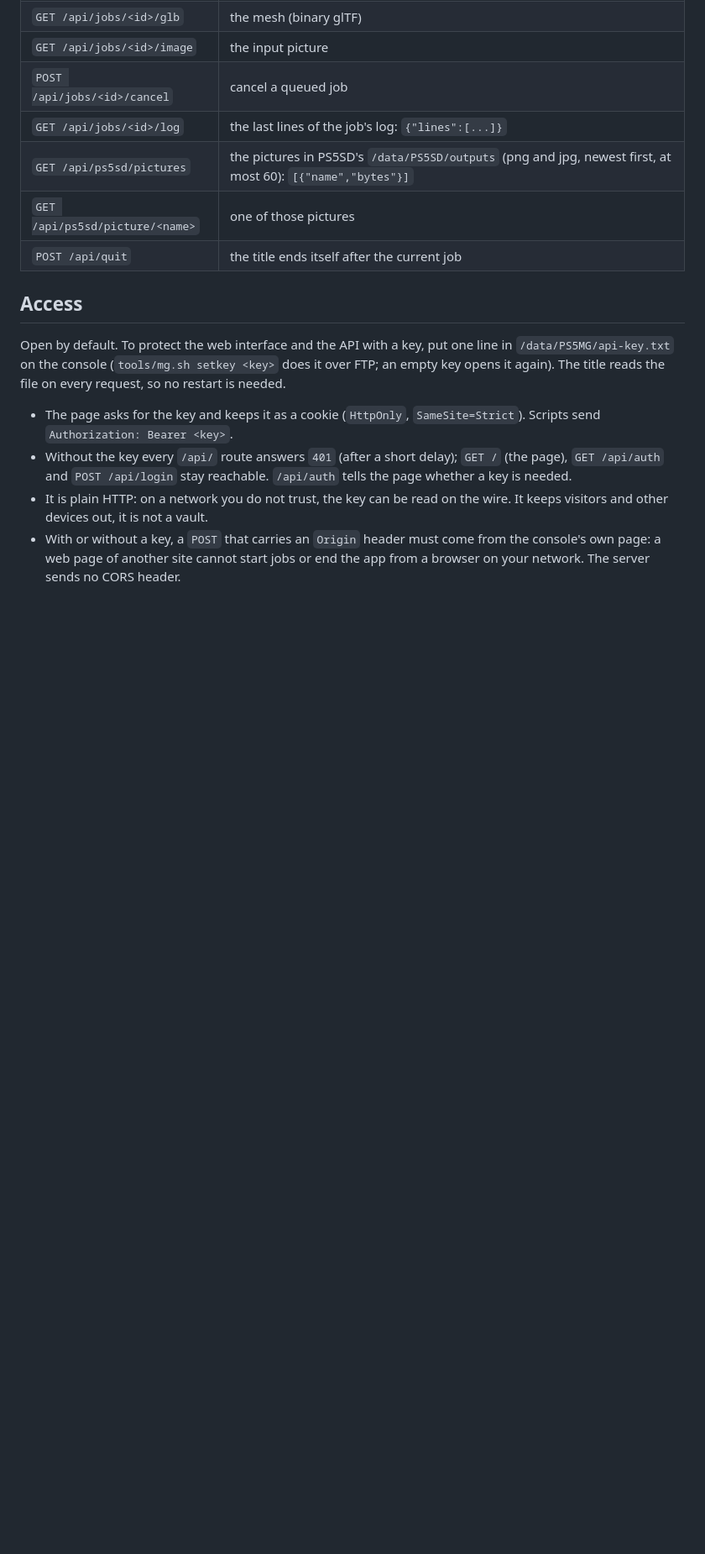
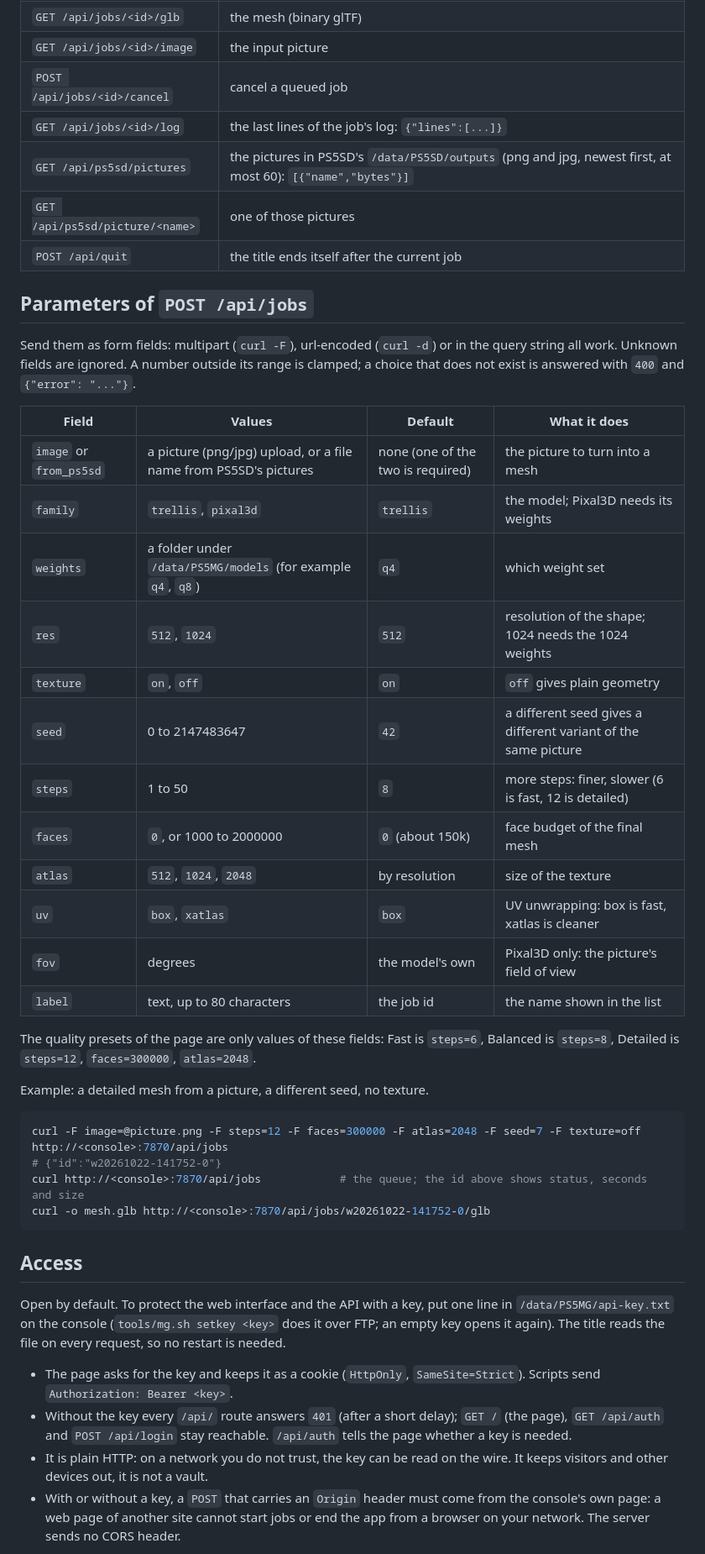
Before and after one commit to nikay99/PS5MG, a Markdown page: docs/API.md, the part around the change. Shown at 84% size. GitHub-like rendering; blank space fills up the shorter version.

````diff
--- a/docs/API.md
+++ b/docs/API.md
@@ -14,6 +14,38 @@
 | `GET /api/ps5sd/pictures` | the pictures in PS5SD's `/data/PS5SD/outputs` (png and jpg, newest first, at most 60): `[{"name","bytes"}]` |
 | `GET /api/ps5sd/picture/<name>` | one of those pictures |
 | `POST /api/quit` | the title ends itself after the current job |
+
+## Parameters of `POST /api/jobs`
+
+Send them as form fields: multipart (`curl -F`), url-encoded (`curl -d`) or in the query string all work. Unknown fields are ignored.
+A number outside its range is clamped; a choice that does not exist is answered with `400` and `{"error": "..."}`.
+
+| Field | Values | Default | What it does |
+|---|---|---|---|
+| `image` or `from_ps5sd` | a picture (png/jpg) upload, or a file name from PS5SD's pictures | none (one of the two is required) | the picture to turn into a mesh |
+| `family` | `trellis`, `pixal3d` | `trellis` | the model; Pixal3D needs its weights |
+| `weights` | a folder under `/data/PS5MG/models` (for example `q4`, `q8`) | `q4` | which weight set |
+| `res` | `512`, `1024` | `512` | resolution of the shape; 1024 needs the 1024 weights |
+| `texture` | `on`, `off` | `on` | `off` gives plain geometry |
+| `seed` | 0 to 2147483647 | `42` | a different seed gives a different variant of the same picture |
+| `steps` | 1 to 50 | `8` | more steps: finer, slower (6 is fast, 12 is detailed) |
+| `faces` | `0`, or 1000 to 2000000 | `0` (about 150k) | face budget of the final mesh |
+| `atlas` | `512`, `1024`, `2048` | by resolution | size of the texture |
+| `uv` | `box`, `xatlas` | `box` | UV unwrapping: box is fast, xatlas is cleaner |
+| `fov` | degrees | the model's own | Pixal3D only: the picture's field of view |
+| `label` | text, up to 80 characters | the job id | the name shown in the list |
+
+The quality presets of the page are only values of these fields: Fast is `steps=6`, Balanced is `steps=8`, Detailed is `steps=12`,
+`faces=300000`, `atlas=2048`.
+
+Example: a detailed mesh from a picture, a different seed, no texture.
+
+```sh
+curl -F image=@picture.png -F steps=12 -F faces=300000 -F atlas=2048 -F seed=7 -F texture=off http://<console>:7870/api/jobs
+# {"id":"w20261022-141752-0"}
+curl http://<console>:7870/api/jobs            # the queue; the id above shows status, seconds and size
+curl -o mesh.glb http://<console>:7870/api/jobs/w20261022-141752-0/glb
+```
 
 ## Access
 
````
Also changed, not shown: README.md (+15 -0 lines), docs/RESULTS.md (+10 -0 lines), docs/images/presets.jpg (added), 5 other files.
